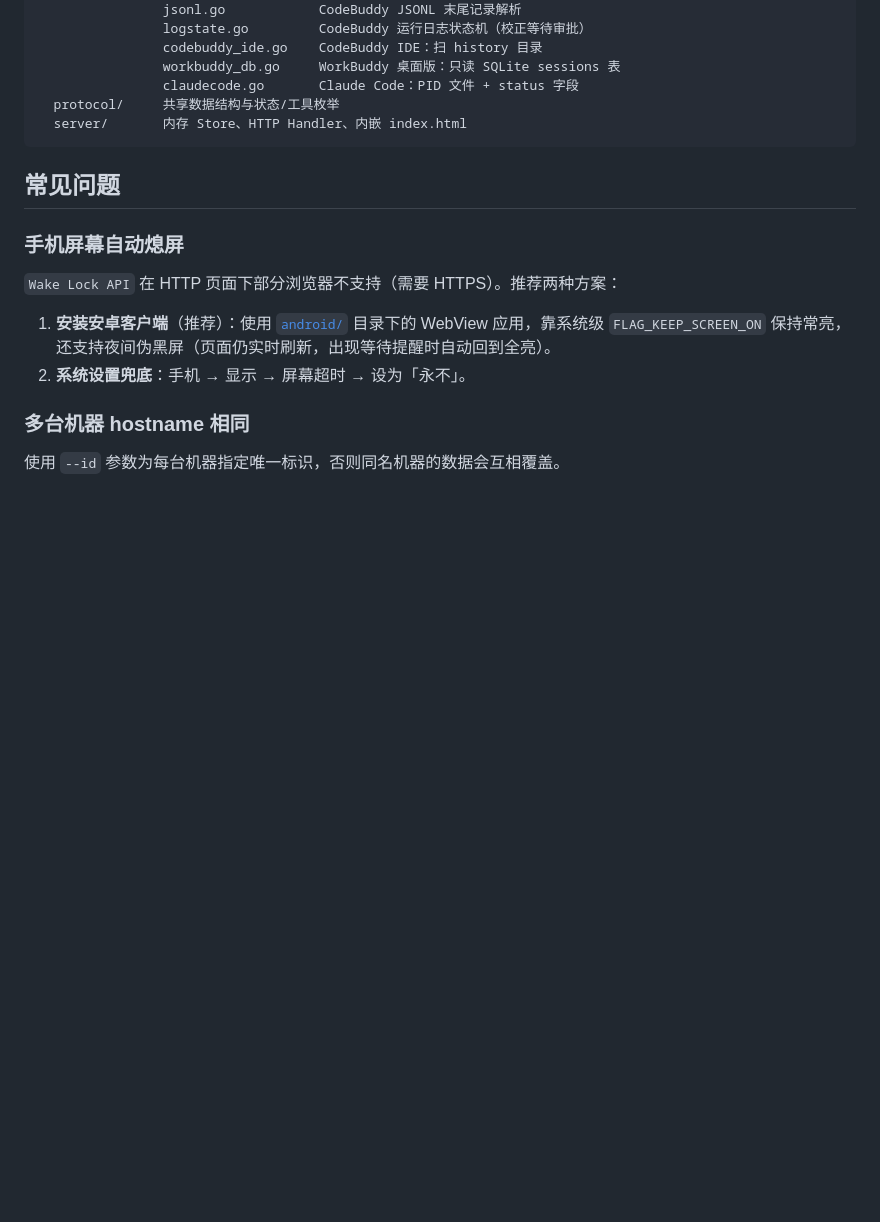
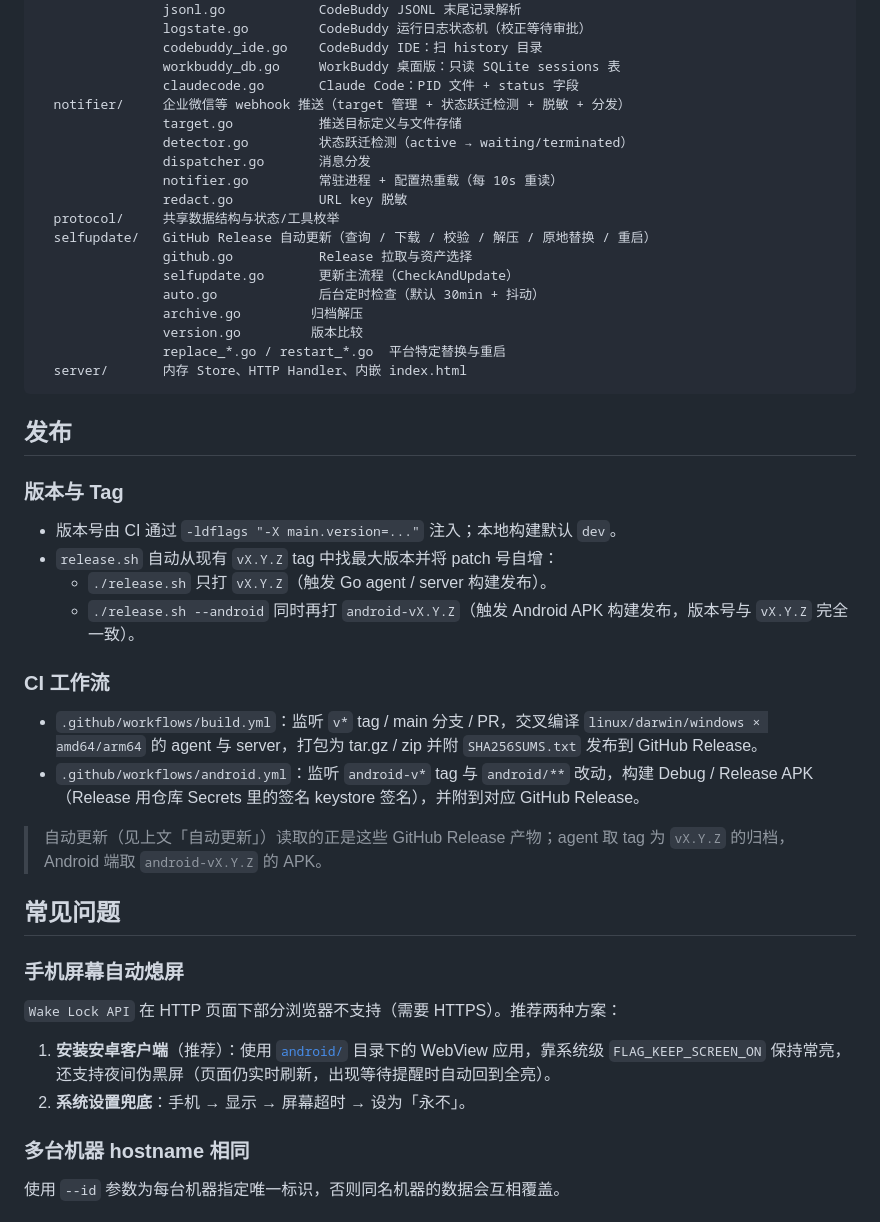
Before and after one commit to simonlei/coding-pet, a Markdown page: README.md, the part around one of its changes. Rendered like a GitHub page; blank space fills up the shorter version.

Commit message:
docs: fix README repo name badge and complete project structure / release sections

````diff
--- a/README.md
+++ b/README.md
@@ -190,9 +190,38 @@ internal/
                 codebuddy_ide.go    CodeBuddy IDE：扫 history 目录
                 workbuddy_db.go     WorkBuddy 桌面版：只读 SQLite sessions 表
                 claudecode.go       Claude Code：PID 文件 + status 字段
+  notifier/     企业微信等 webhook 推送（target 管理 + 状态跃迁检测 + 脱敏 + 分发）
+                target.go           推送目标定义与文件存储
+                detector.go         状态跃迁检测（active → waiting/terminated）
+                dispatcher.go       消息分发
+                notifier.go         常驻进程 + 配置热重载（每 10s 重读）
+                redact.go           URL key 脱敏
   protocol/     共享数据结构与状态/工具枚举
+  selfupdate/   GitHub Release 自动更新（查询 / 下载 / 校验 / 解压 / 原地替换 / 重启）
+                github.go           Release 拉取与资产选择
+                selfupdate.go       更新主流程（CheckAndUpdate）
+                auto.go             后台定时检查（默认 30min + 抖动）
+                archive.go         归档解压
+                version.go         版本比较
+                replace_*.go / restart_*.go  平台特定替换与重启
   server/       内存 Store、HTTP Handler、内嵌 index.html
 ```
+
+## 发布
+
+### 版本与 Tag
+
+- 版本号由 CI 通过 `-ldflags "-X main.version=..."` 注入；本地构建默认 `dev`。
+- `release.sh` 自动从现有 `vX.Y.Z` tag 中找最大版本并将 patch 号自增：
+  - `./release.sh` 只打 `vX.Y.Z`（触发 Go agent / server 构建发布）。
+  - `./release.sh --android` 同时再打 `android-vX.Y.Z`（触发 Android APK 构建发布，版本号与 `vX.Y.Z` 完全一致）。
+
+### CI 工作流
+
+- `.github/workflows/build.yml`：监听 `v*` tag / main 分支 / PR，交叉编译 `linux/darwin/windows × amd64/arm64` 的 agent 与 server，打包为 tar.gz / zip 并附 `SHA256SUMS.txt` 发布到 GitHub Release。
+- `.github/workflows/android.yml`：监听 `android-v*` tag 与 `android/**` 改动，构建 Debug / Release APK（Release 用仓库 Secrets 里的签名 keystore 签名），并附到对应 GitHub Release。
+
+> 自动更新（见上文「自动更新」）读取的正是这些 GitHub Release 产物；agent 取 tag 为 `vX.Y.Z` 的归档，Android 端取 `android-vX.Y.Z` 的 APK。
 
 ## 常见问题
 
````
Also changed, not shown: other parts of README.md (+2 -2 lines).
